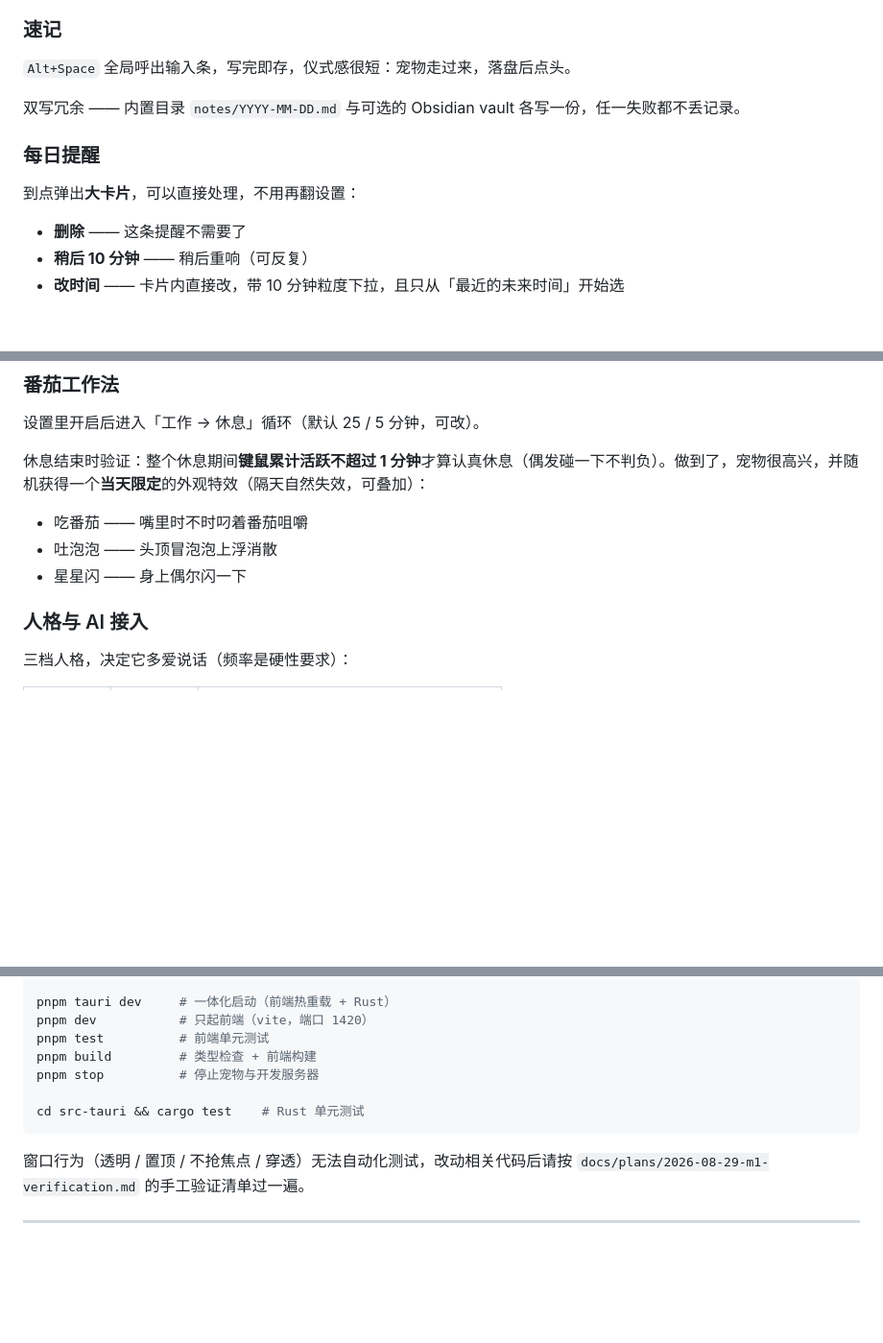
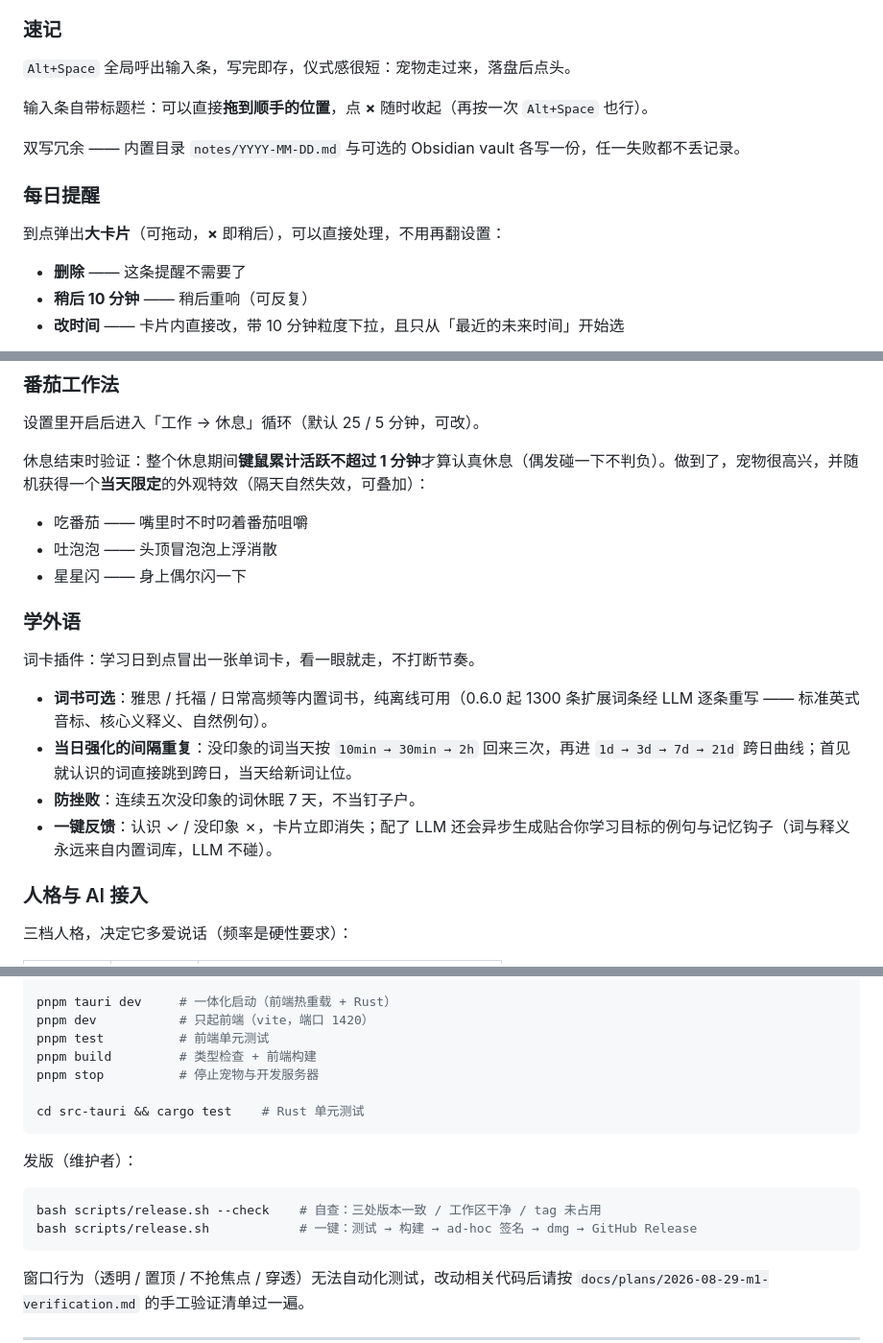
Before and after one commit to rylynn/vibe-woo, a Markdown page: README.md, 3 parts joined by grey strips. Shown at 96% size. GitHub-like rendering; blank space fills up the shorter version.

Commit message:
docs: README 补 0.6.0 用户功能（面板拖拽/学外语 SRS/发版说明）
- 功能节新增「学外语」：词书、SRS 当日强化曲线（10min→30min→2h + 跨日）、
  首见认识跳档、五次没印象休眠、LLM 增强边界；注明 0.6.0 词表质量重写
- 速记输入条与提醒大卡片补可拖动、× 收起/稍后（f3 面板统一 chrome）
- 使用节操作表区分「拖动宠物」与「拖动面板」
- 开发节补发版流程（release.sh --check / release.sh）
- 项目结构 scripts/ 描述更新

纯文档变更，不占版本号。

````diff
--- a/README.md
+++ b/README.md
@@ -47,11 +47,13 @@
 
 `Alt+Space` 全局呼出输入条，写完即存，仪式感很短：宠物走过来，落盘后点头。
 
+输入条自带标题栏：可以直接**拖到顺手的位置**，点 **×** 随时收起（再按一次 `Alt+Space` 也行）。
+
 双写冗余 —— 内置目录 `notes/YYYY-MM-DD.md` 与可选的 Obsidian vault 各写一份，任一失败都不丢记录。
 
 ### 每日提醒
 
-到点弹出**大卡片**，可以直接处理，不用再翻设置：
+到点弹出**大卡片**（可拖动，**×** 即稍后），可以直接处理，不用再翻设置：
 
 - **删除** —— 这条提醒不需要了
 - **稍后 10 分钟** —— 稍后重响（可反复）
@@ -66,6 +68,15 @@
 - 吃番茄 —— 嘴里时不时叼着番茄咀嚼
 - 吐泡泡 —— 头顶冒泡泡上浮消散
 - 星星闪 —— 身上偶尔闪一下
+
+### 学外语
+
+词卡插件：学习日到点冒出一张单词卡，看一眼就走，不打断节奏。
+
+- **词书可选**：雅思 / 托福 / 日常高频等内置词书，纯离线可用（0.6.0 起 1300 条扩展词条经 LLM 逐条重写 —— 标准英式音标、核心义释义、自然例句）。
+- **当日强化的间隔重复**：没印象的词当天按 `10min → 30min → 2h` 回来三次，再进 `1d → 3d → 7d → 21d` 跨日曲线；首见就认识的词直接跳到跨日，当天给新词让位。
+- **防挫败**：连续五次没印象的词休眠 7 天，不当钉子户。
+- **一键反馈**：认识 ✓ / 没印象 ✗，卡片立即消失；配了 LLM 还会异步生成贴合你学习目标的例句与记忆钩子（词与释义永远来自内置词库，LLM 不碰）。
 
 ### 人格与 AI 接入
 
@@ -409,6 +421,13 @@ pnpm stop          # 停止宠物与开发服务器
 cd src-tauri && cargo test    # Rust 单元测试
 ```
 
+发版（维护者）：
+
+```bash
+bash scripts/release.sh --check    # 自查：三处版本一致 / 工作区干净 / tag 未占用
+bash scripts/release.sh            # 一键：测试 → 构建 → ad-hoc 签名 → dmg → GitHub Release
+```
+
 窗口行为（透明 / 置顶 / 不抢焦点 / 穿透）无法自动化测试，改动相关代码后请按
 `docs/plans/2026-08-29-m1-verification.md` 的手工验证清单过一遍。
 
````
Also changed, not shown: other parts of README.md (+3 -2 lines).
